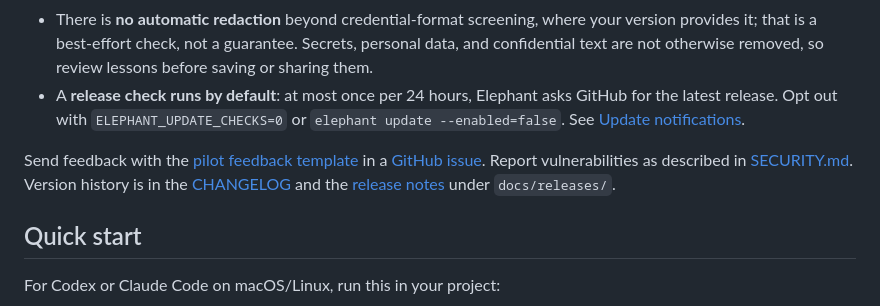
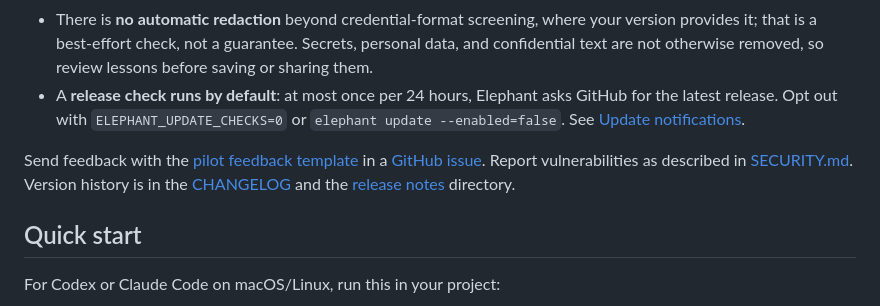
Before and after one commit to prithivrajmu/elephant, a Markdown page: README.md, the part around the change. Drawn GitHub-style.

Commit message:
docs: link release notes directory

```diff
--- a/README.md
+++ b/README.md
@@ -60,7 +60,7 @@ Elephant is in a **closed beta**. Versions are `0.x` prereleases, and behavior,
 - There is **no automatic redaction** beyond credential-format screening, where your version provides it; that is a best-effort check, not a guarantee. Secrets, personal data, and confidential text are not otherwise removed, so review lessons before saving or sharing them.
 - A **release check runs by default**: at most once per 24 hours, Elephant asks GitHub for the latest release. Opt out with `ELEPHANT_UPDATE_CHECKS=0` or `elephant update --enabled=false`. See [Update notifications](docs/updates.md).
 
-Send feedback with the [pilot feedback template](docs/pilot-feedback.md) in a [GitHub issue](https://github.com/prithivrajmu/elephant/issues). Report vulnerabilities as described in [SECURITY.md](https://github.com/prithivrajmu/elephant/blob/main/SECURITY.md). Version history is in the [CHANGELOG](https://github.com/prithivrajmu/elephant/blob/main/CHANGELOG.md) and the [release notes](docs/releases/v0.7.0-pilot.md) under `docs/releases/`.
+Send feedback with the [pilot feedback template](docs/pilot-feedback.md) in a [GitHub issue](https://github.com/prithivrajmu/elephant/issues). Report vulnerabilities as described in [SECURITY.md](https://github.com/prithivrajmu/elephant/blob/main/SECURITY.md). Version history is in the [CHANGELOG](https://github.com/prithivrajmu/elephant/blob/main/CHANGELOG.md) and the [release notes](docs/releases/) directory.
 
 ## Quick start
 
```
